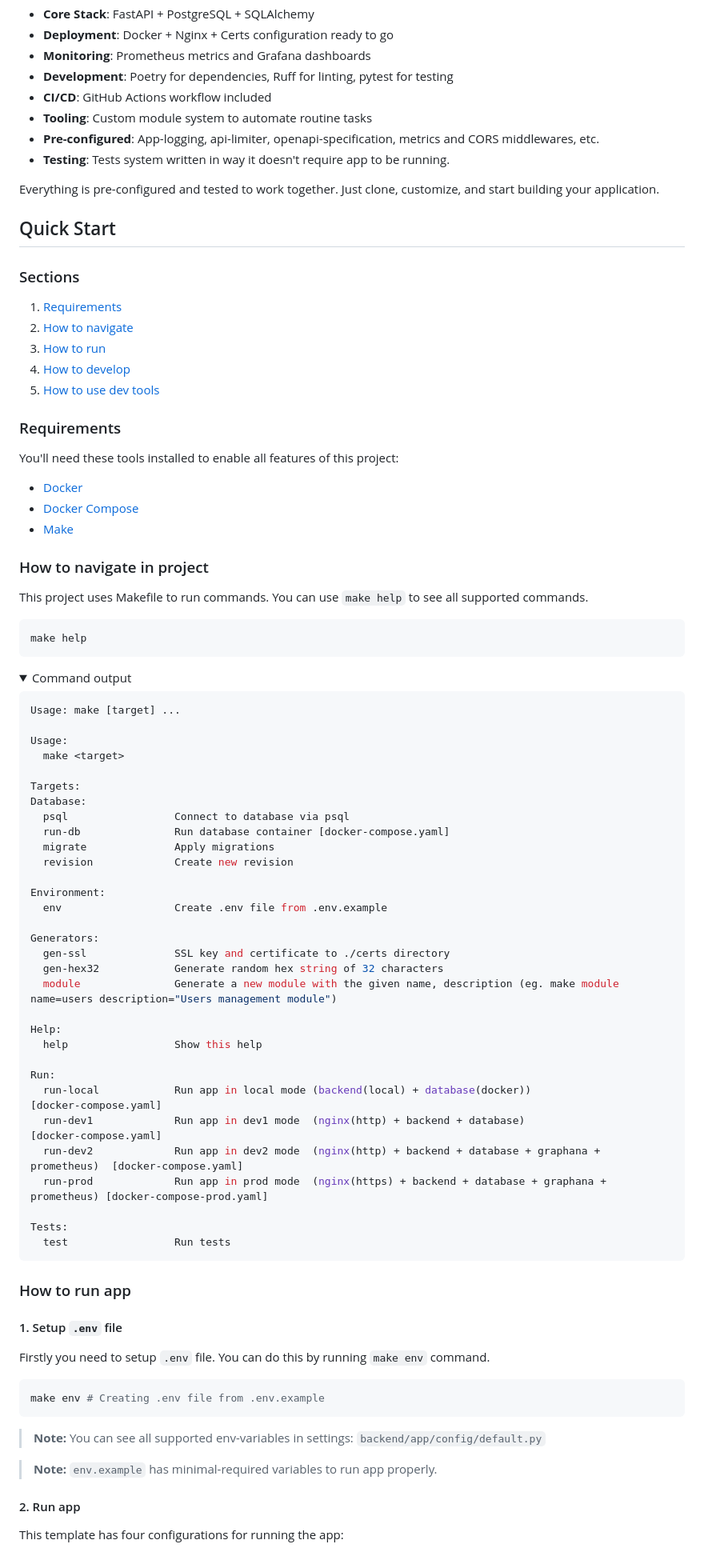
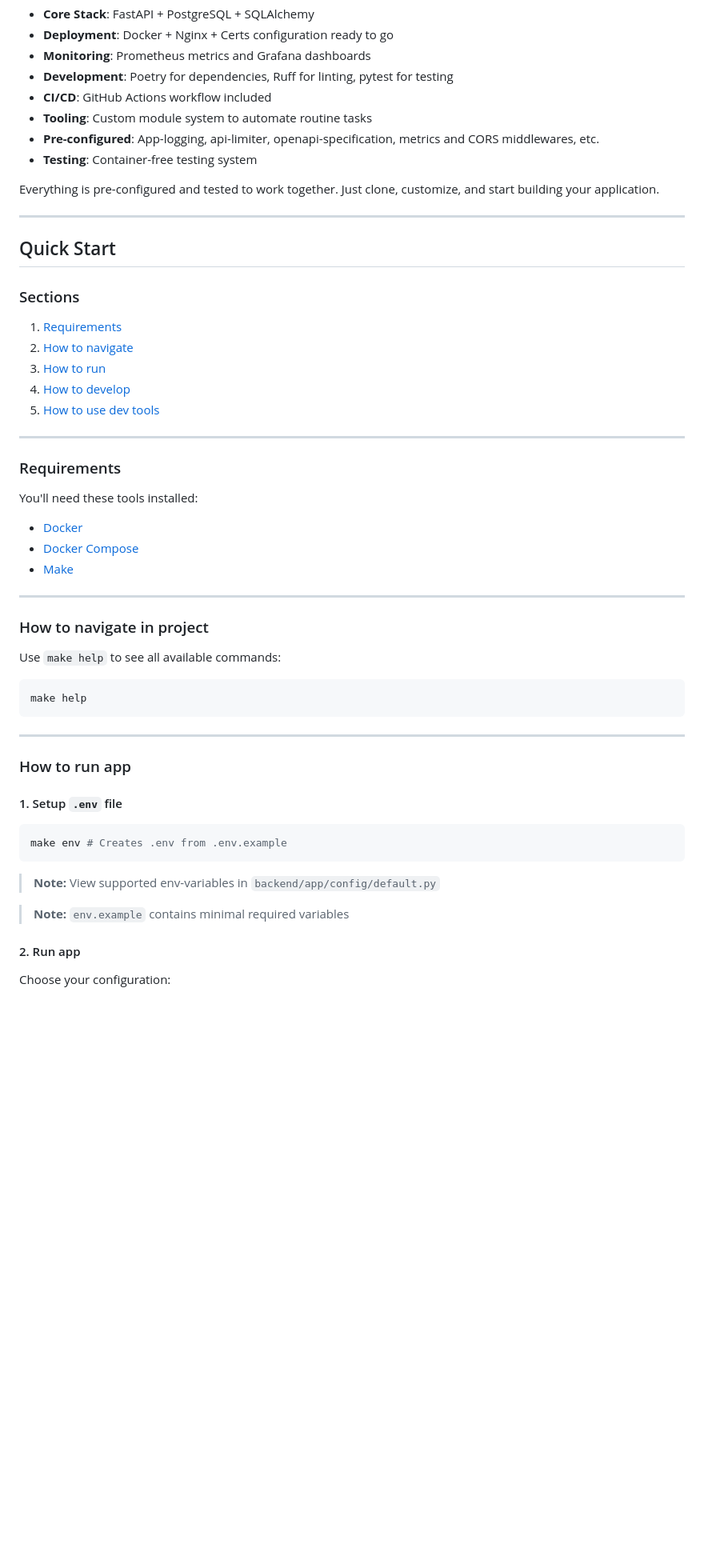
Before and after one commit to peplxx/fast-template, a Markdown page: README.md, the part around the change printed below. Shown: that part at 80% size. Rendered like a GitHub page; folded sections open; blank space fills up the shorter version.

````diff
--- a/README.md
+++ b/README.md
@@ -24,12 +24,12 @@ This template provides a solid foundation for building production-ready web serv
 - **CI/CD**: GitHub Actions workflow included
 - **Tooling**: Custom module system to automate routine tasks
 - **Pre-configured**: App-logging, api-limiter, openapi-specification, metrics and CORS middlewares, etc.
-- **Testing**: Tests system written in way it doesn't require app to be running.
+- **Testing**: Container-free testing system
 
 Everything is pre-configured and tested to work together. Just clone, customize, and start building your application.
 
+---
 ## Quick Start
-
 ### Sections
 1. [Requirements](#requirements)
 2. [How to navigate](#how-to-navigate-in-project)
@@ -37,75 +37,35 @@ Everything is pre-configured and tested to work together. Just clone, customize,
 4. [How to develop](#how-to-develop)
 5. [How to use dev tools](#how-to-use-dev-tools)
 
+
+---
 ### Requirements
 
-You'll need these tools installed to enable all features of this project:
+You'll need these tools installed:
 
 - [Docker](https://docs.docker.com/get-docker/)
 - [Docker Compose](https://docs.docker.com/compose/install/)
 - [Make](https://www.gnu.org/software/make/)
-
+---
 ### How to navigate in project
 
-This project uses Makefile to run commands. You can use `make help` to see all supported commands.
+Use `make help` to see all available commands:
 
 ```bash
 make help
 ```
-
-<details>
-<summary>Command output</summary>
-
-```bash
-Usage: make [target] ...
-
-Usage:
-  make <target>
-
-Targets:
-Database:
-  psql                 Connect to database via psql
-  run-db               Run database container [docker-compose.yaml]
-  migrate              Apply migrations
-  revision             Create new revision
-
-Environment:
-  env                  Create .env file from .env.example
-
-Generators:
-  gen-ssl              SSL key and certificate to ./certs directory
-  gen-hex32            Generate random hex string of 32 characters
-  module               Generate a new module with the given name, description (eg. make module name=users description="Users management module")
-
-Help:
-  help                 Show this help
-
-Run:
-  run-local            Run app in local mode (backend(local) + database(docker))                         [docker-compose.yaml]
-  run-dev1             Run app in dev1 mode  (nginx(http) + backend + database)                          [docker-compose.yaml]
-  run-dev2             Run app in dev2 mode  (nginx(http) + backend + database + graphana + prometheus)  [docker-compose.yaml]
-  run-prod             Run app in prod mode  (nginx(https) + backend + database + graphana + prometheus) [docker-compose-prod.yaml]
-
-Tests:
-  test                 Run tests
-```
-
-</details>
-
+---
 ### How to run app
 
 #### 1. Setup `.env` file
-Firstly you need to setup `.env` file. You can do this by running `make env` command.
-
 ```bash
-make env # Creating .env file from .env.example
+make env # Creates .env from .env.example
 ```
 
-> **Note:** You can see all supported env-variables in settings: `backend/app/config/default.py`
+> **Note:** View supported env-variables in `backend/app/config/default.py`
 
-> **Note:** `env.example` has minimal-required variables to run app properly.
-
+> **Note:** `env.example` contains minimal required variables
 
 #### 2. Run app
-This template has four configurations for running the app:
+Choose your configuration:
 
````
Also changed, not shown: other parts of README.md (+23 -55 lines).
